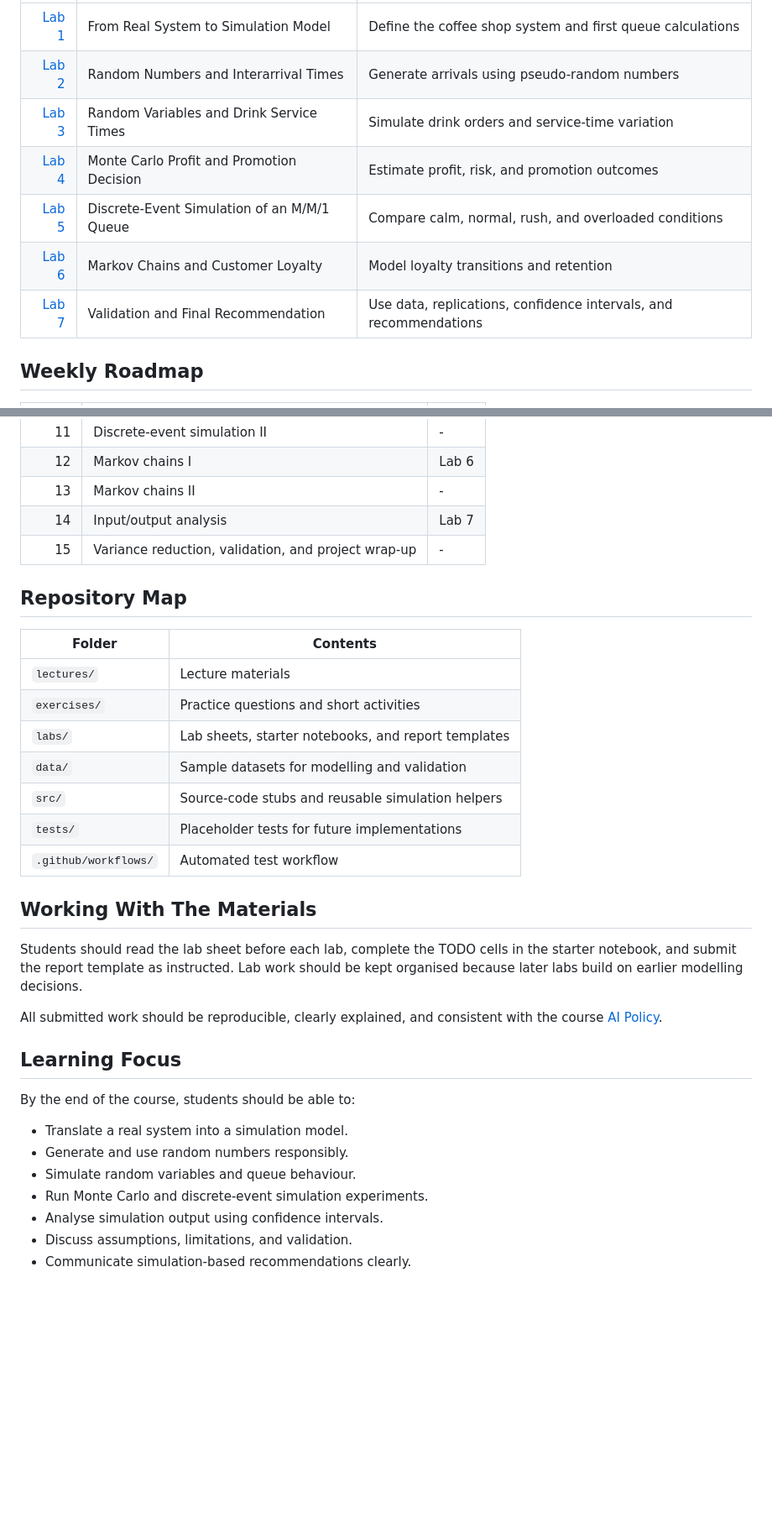
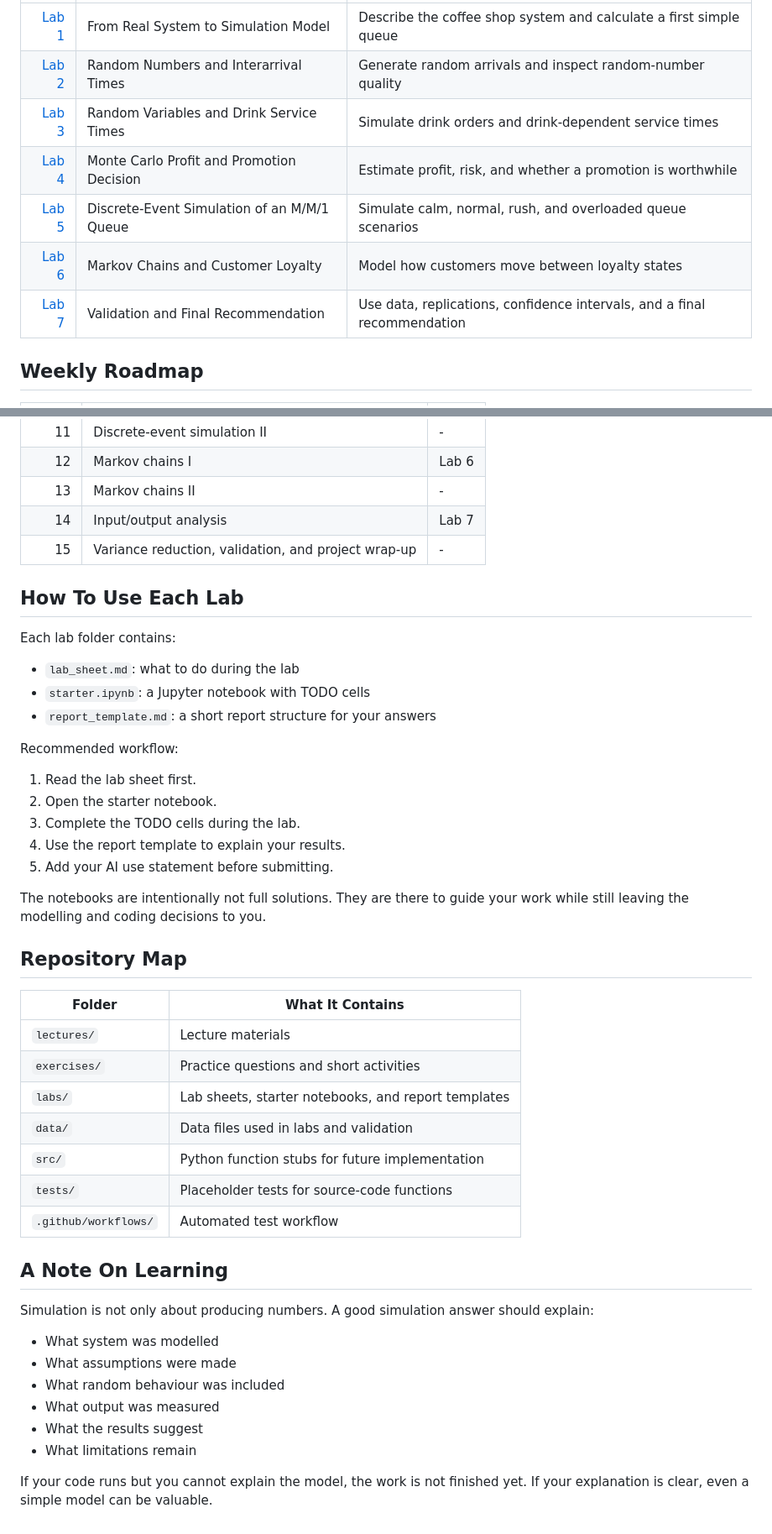
Before and after one commit to watthanan-jat/SCIM211-Simulation-Modelling, a Markdown page: README.md, 2 parts joined by grey strips. Shown at 84% size. GitHub-like rendering; blank space fills up the shorter version.

```diff
--- a/README.md
+++ b/README.md
@@ -45,11 +67,11 @@ The project is designed to help students practise both mathematical modelling an
 |---:|---|---|
-| [Lab 1](labs/Lab01_SystemConcepts/lab_sheet.md) | From Real System to Simulation Model | Define the coffee shop system and first queue calculations |
-| [Lab 2](labs/Lab02_RandomNumbers/lab_sheet.md) | Random Numbers and Interarrival Times | Generate arrivals using pseudo-random numbers |
-| [Lab 3](labs/Lab03_RandomVariables/lab_sheet.md) | Random Variables and Drink Service Times | Simulate drink orders and service-time variation |
-| [Lab 4](labs/Lab04_MonteCarlo/lab_sheet.md) | Monte Carlo Profit and Promotion Decision | Estimate profit, risk, and promotion outcomes |
-| [Lab 5](labs/Lab05_DES/lab_sheet.md) | Discrete-Event Simulation of an M/M/1 Queue | Compare calm, normal, rush, and overloaded conditions |
-| [Lab 6](labs/Lab06_MarkovChains/lab_sheet.md) | Markov Chains and Customer Loyalty | Model loyalty transitions and retention |
-| [Lab 7](labs/Lab07_Validation/lab_sheet.md) | Validation and Final Recommendation | Use data, replications, confidence intervals, and recommendations |
+| [Lab 1](labs/Lab01_SystemConcepts/lab_sheet.md) | From Real System to Simulation Model | Describe the coffee shop system and calculate a first simple queue |
+| [Lab 2](labs/Lab02_RandomNumbers/lab_sheet.md) | Random Numbers and Interarrival Times | Generate random arrivals and inspect random-number quality |
+| [Lab 3](labs/Lab03_RandomVariables/lab_sheet.md) | Random Variables and Drink Service Times | Simulate drink orders and drink-dependent service times |
+| [Lab 4](labs/Lab04_MonteCarlo/lab_sheet.md) | Monte Carlo Profit and Promotion Decision | Estimate profit, risk, and whether a promotion is worthwhile |
+| [Lab 5](labs/Lab05_DES/lab_sheet.md) | Discrete-Event Simulation of an M/M/1 Queue | Simulate calm, normal, rush, and overloaded queue scenarios |
+| [Lab 6](labs/Lab06_MarkovChains/lab_sheet.md) | Markov Chains and Customer Loyalty | Model how customers move between loyalty states |
+| [Lab 7](labs/Lab07_Validation/lab_sheet.md) | Validation and Final Recommendation | Use data, replications, confidence intervals, and a final recommendation |
 
 ## Weekly Roadmap
 
@@ -71,32 +93,45 @@ The project is designed to help students practise both mathematical modelling an
 | 14 | Input/output analysis | Lab 7 |
 | 15 | Variance reduction, validation, and project wrap-up | - |
 
+## How To Use Each Lab
+
+Each lab folder contains:
+
+- `lab_sheet.md`: what to do during the lab
+- `starter.ipynb`: a Jupyter notebook with TODO cells
+- `report_template.md`: a short report structure for your answers
+
+Recommended workflow:
+
+1. Read the lab sheet first.
+2. Open the starter notebook.
+3. Complete the TODO cells during the lab.
+4. Use the report template to explain your results.
+5. Add your AI use statement before submitting.
+
+The notebooks are intentionally not full solutions. They are there to guide your work while still leaving the modelling and coding decisions to you.
+
 ## Repository Map
 
-| Folder | Contents |
+| Folder | What It Contains |
 |---|---|
 | `lectures/` | Lecture materials |
 | `exercises/` | Practice questions and short activities |
 | `labs/` | Lab sheets, starter notebooks, and report templates |
-| `data/` | Sample datasets for modelling and validation |
-| `src/` | Source-code stubs and reusable simulation helpers |
-| `tests/` | Placeholder tests for future implementations |
+| `data/` | Data files used in labs and validation |
+| `src/` | Python function stubs for future implementation |
+| `tests/` | Placeholder tests for source-code functions |
 | `.github/workflows/` | Automated test workflow |
 
-## Working With The Materials
+## A Note On Learning
 
-Students should read the lab sheet before each lab, complete the TODO cells in the starter notebook, and submit the report template as instructed. Lab work should be kept organised because later labs build on earlier modelling decisions.
+Simulation is not only about producing numbers. A good simulation answer should explain:
 
-All submitted work should be reproducible, clearly explained, and consistent with the course [AI Policy](ai_policy.md).
+- What system was modelled
+- What assumptions were made
+- What random behaviour was included
+- What output was measured
+- What the results suggest
+- What limitations remain
 
-## Learning Focus
-
-By the end of the course, students should be able to:
-
-- Translate a real system into a simulation model.
-- Generate and use random numbers responsibly.
-- Simulate random variables and queue behaviour.
-- Run Monte Carlo and discrete-event simulation experiments.
-- Analyse simulation output using confidence intervals.
-- Discuss assumptions, limitations, and validation.
-- Communicate simulation-based recommendations clearly.
+If your code runs but you cannot explain the model, the work is not finished yet. If your explanation is clear, even a simple model can be valuable.
```
Also changed, not shown: other parts of README.md (+44 -22 lines).
